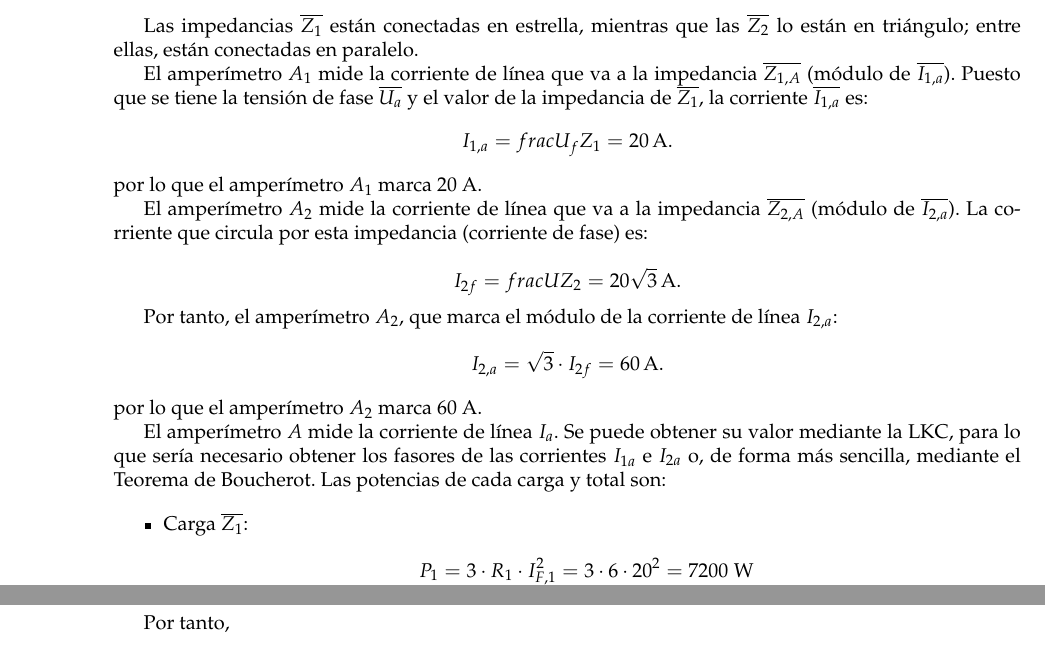
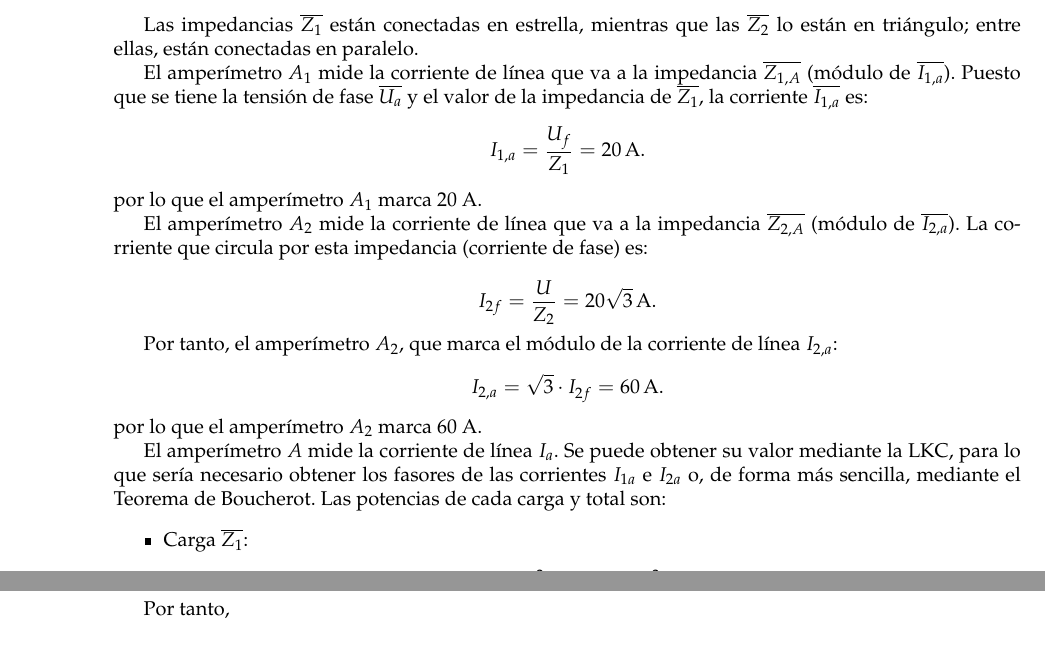
Before and after one commit to ETSIDI-IE/libro_problemas_TC, a LaTeX thesis (Problemas_TC.tex, which reads 3-CA-tri.tex): two parts of pages 60 and 66 of 86, joined at a grey line, cut so that both start at the same text. Compiled offline with pdfLaTeX.

Commit message:
Corrige error menor en trifásica

```diff
--- a/3-CA-tri.tex
+++ b/3-CA-tri.tex
@@ -133,14 +133,14 @@ Las impedancias $\overline{Z_1}$ están conectadas en estrella, mientras que las
 
 El amperímetro $A_1$ mide la corriente de línea que va a la impedancia $\overline{Z_{1,A}}$ (módulo de $\overline{I_{1,a}}$). Puesto que se tiene la tensión de fase $\overline{U_{a}}$ y el valor de la impedancia de $\overline{Z_1}$, la corriente $\overline{I_{1,a}}$ es:
 \begin{equation*}
-    I_{1,a} = frac{U_f}{Z_1} = \qty{20}{\ampere}.
+    I_{1,a} = \frac{U_f}{Z_1} = \qty{20}{\ampere}.
 \end{equation*}
 por lo que el amperímetro $A_1$ marca 20 A.
 
 El amperímetro $A_2$ mide la corriente de línea que va a la impedancia $\overline{Z_{2,A}}$ (módulo de $\overline{I_{2,a}}$). La corriente que circula por esta impedancia (corriente de fase) es:
 
 \begin{equation*}
-    I_{2f} = frac{U}{Z_2} = \qty[parse-numbers = false]{20\sqrt{3}}{\ampere}.
+    I_{2f} = \frac{U}{Z_2} = \qty[parse-numbers = false]{20\sqrt{3}}{\ampere}.
 \end{equation*}
 
 Por tanto, el amperímetro $A_2$, que marca el módulo de la corriente de línea $I_{2,a}$:
@@ -543,8 +543,8 @@ Para calcular la potencia de $Z_2$ debemos obtener la corriente de fase:
 Por tanto,
 
 \begin{align*}
-  P_2 &= 3 \cdot I_{1f}^2 R_1 = 3 \cdot (2\sqrt{3})^2 \cdot (100\cos(\ang{60})) = \SI{1800}{\watt}\\
-  Q_2 &= 3 \cdot I_{1f}^2 X_1 = 3 \cdot (2\sqrt{3})^2 \cdot (100\sin(\ang{60})) = {1800\sqrt{3}}\unit{\volt\ampere_r}
+  P_1 &= 3 \cdot I_{1f}^2 R_1 = 3 \cdot (2\sqrt{3})^2 \cdot (100\cos(\ang{60})) = \SI{1800}{\watt}\\
+  Q_1 &= 3 \cdot I_{1f}^2 X_1 = 3 \cdot (2\sqrt{3})^2 \cdot (100\sin(\ang{60})) = {1800\sqrt{3}}\unit{\volt\ampere_r}
 \end{align*}
 
 Aplicando Boucherot:
```
Also changed, not shown: Problemas_TC.pdf.
